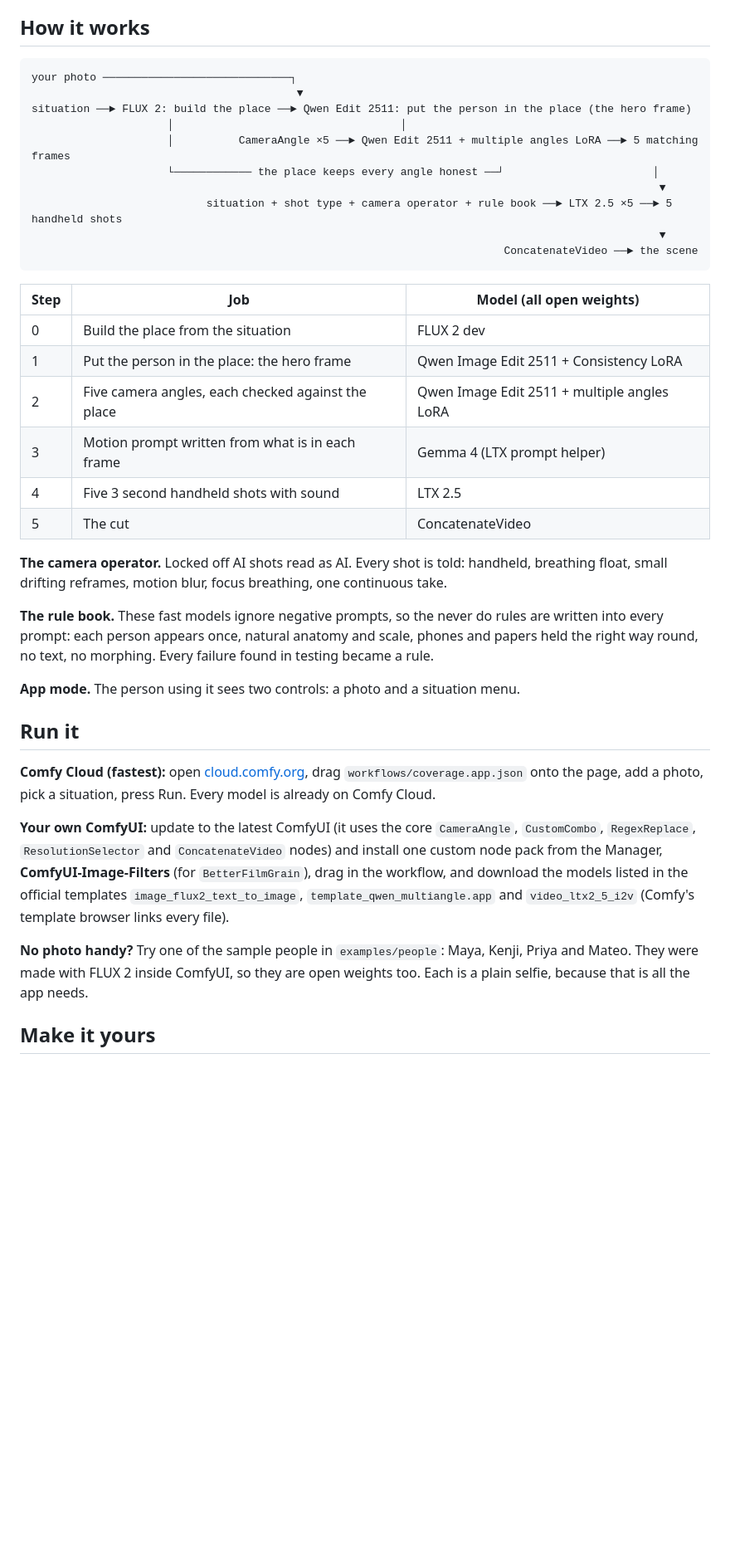
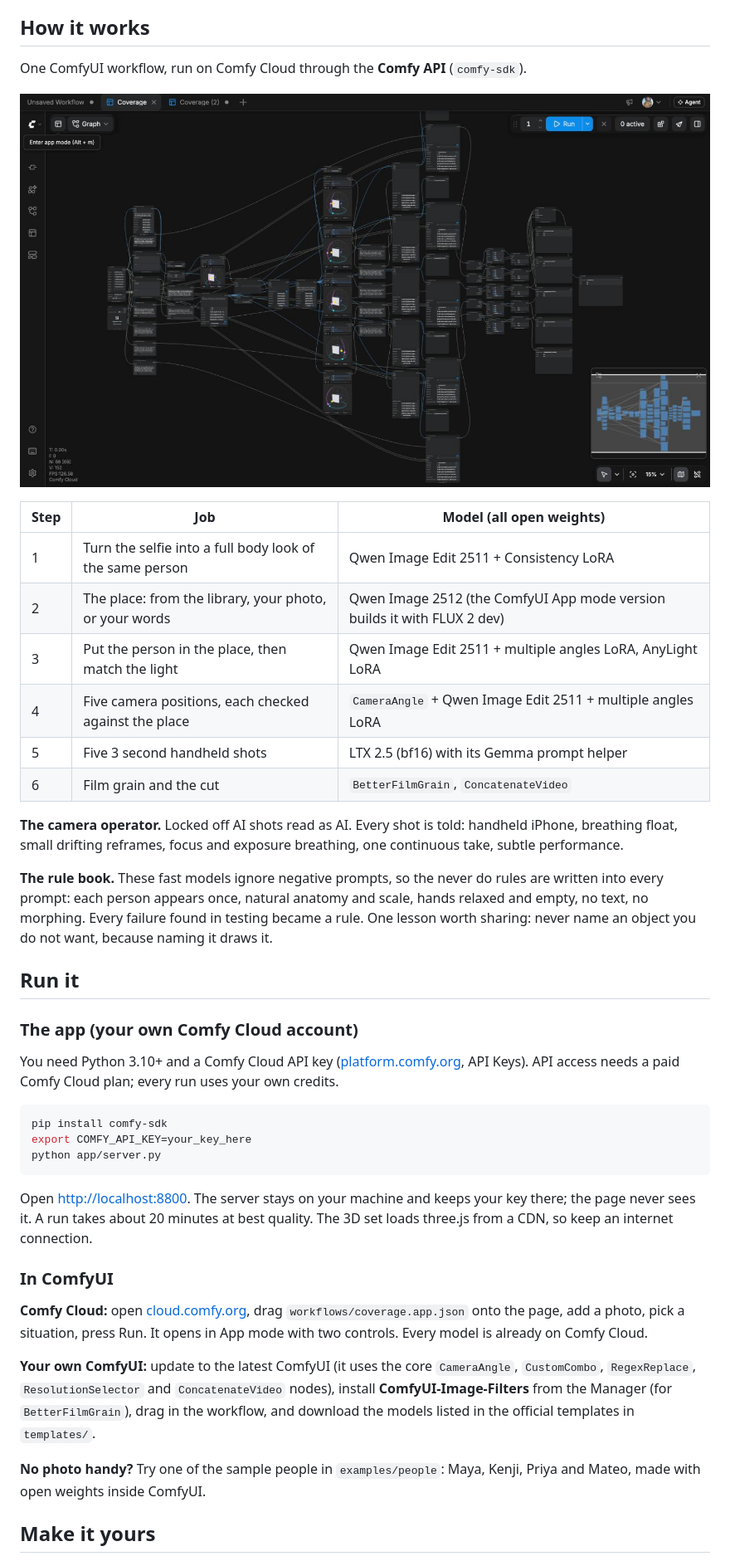
Before and after one commit to littillittil/coverage, a Markdown page: README.md, the part around one of its changes. Shown at 83% size. Rendered like a GitHub page; pictures changed too: docs/graph.jpg (added); blank space fills up the shorter version.

Commit message:
README for the real app: the four steps, the 3D set, how it works, how to run it

````diff
--- a/README.md
+++ b/README.md
@@ -10,41 +27,44 @@ Built for the ComfyUI Open Source Higgsfield competition by a working cinematogr
 
 ## How it works
 
-```
-your photo ─────────────────────────────┐
-                                         ▼
-situation ──► FLUX 2: build the place ──► Qwen Edit 2511: put the person in the place (the hero frame)
-                     │                                   │
-                     │          CameraAngle ×5 ──► Qwen Edit 2511 + multiple angles LoRA ──► 5 matching frames
-                     └──────────── the place keeps every angle honest ──┘                       │
-                                                                                                 ▼
-                           situation + shot type + camera operator + rule book ──► LTX 2.5 ×5 ──► 5 handheld shots
-                                                                                                 ▼
-                                                                         ConcatenateVideo ──► the scene
-```
+One ComfyUI workflow, run on Comfy Cloud through the **Comfy API** (`comfy-sdk`).
+
+![The workflow](docs/graph.jpg)
 
 | Step | Job | Model (all open weights) |
 |---|---|---|
-| 0 | Build the place from the situation | FLUX 2 dev |
-| 1 | Put the person in the place: the hero frame | Qwen Image Edit 2511 + Consistency LoRA |
-| 2 | Five camera angles, each checked against the place | Qwen Image Edit 2511 + multiple angles LoRA |
-| 3 | Motion prompt written from what is in each frame | Gemma 4 (LTX prompt helper) |
-| 4 | Five 3 second handheld shots with sound | LTX 2.5 |
-| 5 | The cut | ConcatenateVideo |
+| 1 | Turn the selfie into a full body look of the same person | Qwen Image Edit 2511 + Consistency LoRA |
+| 2 | The place: from the library, your photo, or your words | Qwen Image 2512 (the ComfyUI App mode version builds it with FLUX 2 dev) |
+| 3 | Put the person in the place, then match the light | Qwen Image Edit 2511 + multiple angles LoRA, AnyLight LoRA |
+| 4 | Five camera positions, each checked against the place | `CameraAngle` + Qwen Image Edit 2511 + multiple angles LoRA |
+| 5 | Five 3 second handheld shots | LTX 2.5 (bf16) with its Gemma prompt helper |
+| 6 | Film grain and the cut | `BetterFilmGrain`, `ConcatenateVideo` |
 
-**The camera operator.** Locked off AI shots read as AI. Every shot is told: handheld, breathing float, small drifting reframes, motion blur, focus breathing, one continuous take.
+**The camera operator.** Locked off AI shots read as AI. Every shot is told: handheld iPhone, breathing float, small drifting reframes, focus and exposure breathing, one continuous take, subtle performance.
 
-**The rule book.** These fast models ignore negative prompts, so the never do rules are written into every prompt: each person appears once, natural anatomy and scale, phones and papers held the right way round, no text, no morphing. Every failure found in testing became a rule.
-
-**App mode.** The person using it sees two controls: a photo and a situation menu.
+**The rule book.** These fast models ignore negative prompts, so the never do rules are written into every prompt: each person appears once, natural anatomy and scale, hands relaxed and empty, no text, no morphing. Every failure found in testing became a rule. One lesson worth sharing: never name an object you do not want, because naming it draws it.
 
 ## Run it
 
-**Comfy Cloud (fastest):** open [cloud.comfy.org](https://cloud.comfy.org), drag `workflows/coverage.app.json` onto the page, add a photo, pick a situation, press Run. Every model is already on Comfy Cloud.
+### The app (your own Comfy Cloud account)
 
-**Your own ComfyUI:** update to the latest ComfyUI (it uses the core `CameraAngle`, `CustomCombo`, `RegexReplace`, `ResolutionSelector` and `ConcatenateVideo` nodes) and install one custom node pack from the Manager, **ComfyUI-Image-Filters** (for `BetterFilmGrain`), drag in the workflow, and download the models listed in the official templates `image_flux2_text_to_image`, `template_qwen_multiangle.app` and `video_ltx2_5_i2v` (Comfy's template browser links every file).
+You need Python 3.10+ and a Comfy Cloud API key ([platform.comfy.org](https://platform.comfy.org), API Keys). API access needs a paid Comfy Cloud plan; every run uses your own credits.
 
-**No photo handy?** Try one of the sample people in `examples/people`: Maya, Kenji, Priya and Mateo. They were made with FLUX 2 inside ComfyUI, so they are open weights too. Each is a plain selfie, because that is all the app needs.
+```bash
+pip install comfy-sdk
+export COMFY_API_KEY=your_key_here
+python app/server.py
+```
+
+Open [http://localhost:8800](http://localhost:8800). The server stays on your machine and keeps your key there; the page never sees it. A run takes about 20 minutes at best quality. The 3D set loads three.js from a CDN, so keep an internet connection.
+
+### In ComfyUI
+
+**Comfy Cloud:** open [cloud.comfy.org](https://cloud.comfy.org), drag `workflows/coverage.app.json` onto the page, add a photo, pick a situation, press Run. It opens in App mode with two controls. Every model is already on Comfy Cloud.
+
+**Your own ComfyUI:** update to the latest ComfyUI (it uses the core `CameraAngle`, `CustomCombo`, `RegexReplace`, `ResolutionSelector` and `ConcatenateVideo` nodes), install **ComfyUI-Image-Filters** from the Manager (for `BetterFilmGrain`), drag in the workflow, and download the models listed in the official templates in `templates/`.
+
+**No photo handy?** Try one of the sample people in `examples/people`: Maya, Kenji, Priya and Mateo, made with open weights inside ComfyUI.
 
 ## Make it yours
 
````
Also changed, not shown: other parts of README.md (+26 -22 lines), docs/app.jpg (added), docs/rooftop_five_shots.jpg (added), 1 other file.
